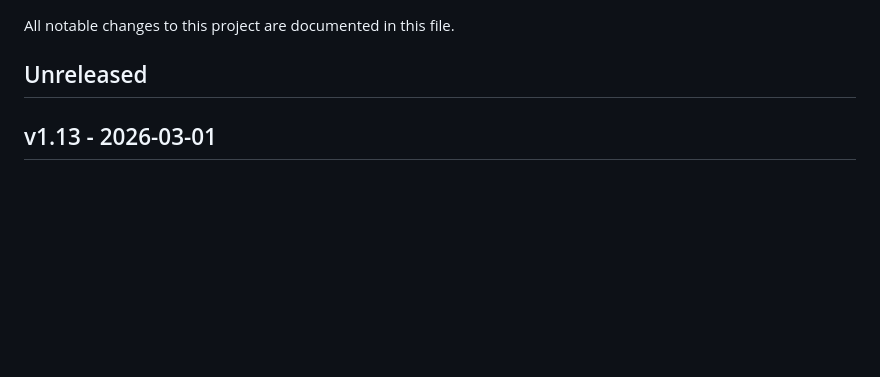
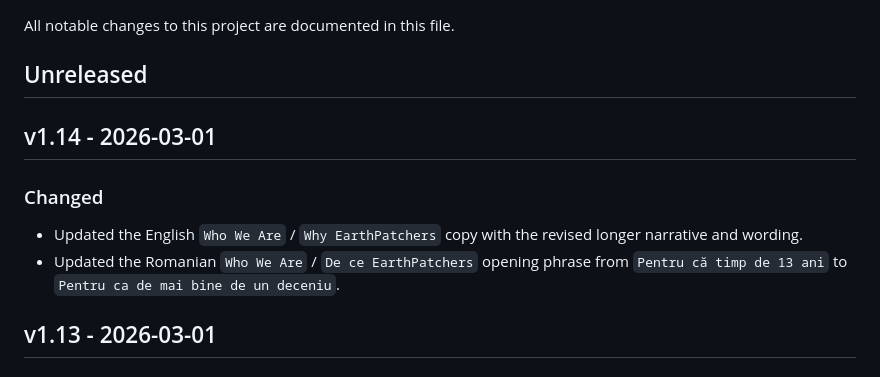
Before and after one commit to earthpatchers-hub/earthpatchers-hub.github.io, a Markdown page: CHANGELOG.md, the part around the change. GitHub-like rendering; blank space fills up the shorter version.

Commit message:
Release v1.14 changelog

```diff
--- a/CHANGELOG.md
+++ b/CHANGELOG.md
@@ -3,6 +3,12 @@
 All notable changes to this project are documented in this file.
 
 ## Unreleased
+
+## v1.14 - 2026-03-01
+
+### Changed
+- Updated the English `Who We Are` / `Why EarthPatchers` copy with the revised longer narrative and wording.
+- Updated the Romanian `Who We Are` / `De ce EarthPatchers` opening phrase from `Pentru că timp de 13 ani` to `Pentru ca de mai bine de un deceniu`.
 
 ## v1.13 - 2026-03-01
 
```
